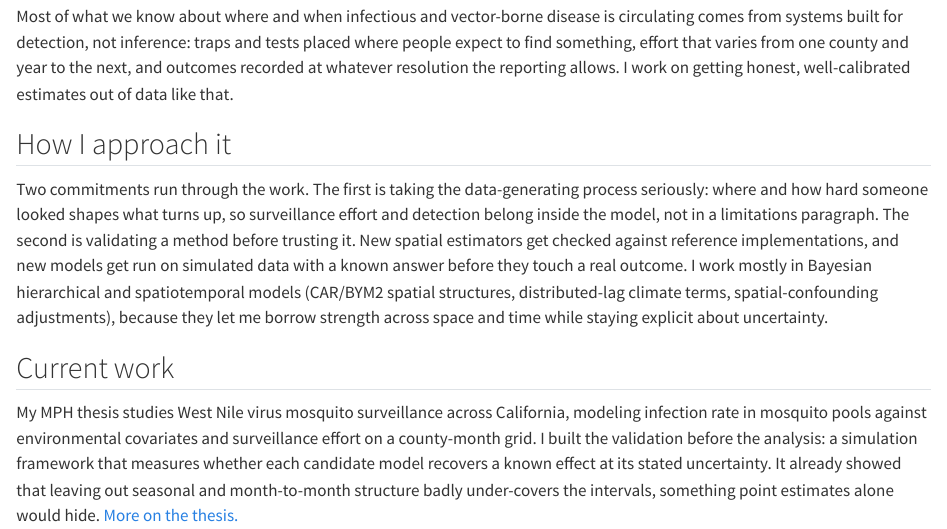
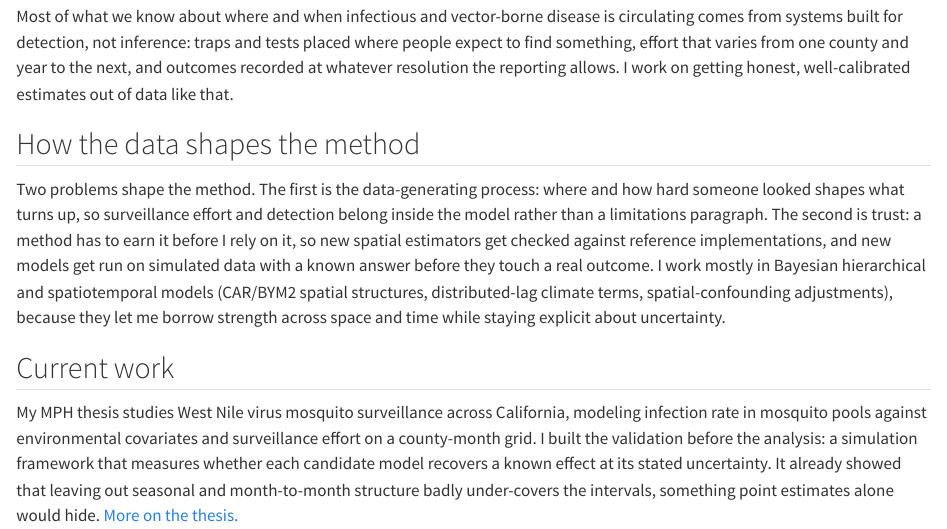
Before and after one commit to minorsecond/minorsecond.github.io, a Quarto document (research.qmd): the page in a window 1100 px wide, from 110 px down. Rendered offline with R 4.5, knitr and Pandoc in place of Quarto, with nearby package versions.

Commit message:
Deduplicate methodological creed; reframe research approach section
Remove the "How I work" bullets from About so the methodological
through-line lives once, on the Research page. Retitle Research's
"How I approach it" to a declarative heading and drop the essayist
"two commitments" framing for a problem-anchored one.

Co-Authored-By: Claude Opus 4.8 <noreply@anthropic.com>

```diff
--- a/research.qmd
+++ b/research.qmd
@@ -15,14 +15,14 @@ county and year to the next, and outcomes recorded at whatever resolution the
 reporting allows. I work on getting honest, well-calibrated estimates out of
 data like that.
 
-## How I approach it
+## How the data shapes the method
 
-Two commitments run through the work. The first is taking the data-generating
-process seriously: where and how hard someone looked shapes what turns up, so
-surveillance effort and detection belong inside the model, not in a limitations
-paragraph. The second is validating a method before trusting it. New spatial
-estimators get checked against reference implementations, and new models get run
-on simulated data with a known answer before they touch a real outcome. I work
+Two problems shape the method. The first is the data-generating process: where
+and how hard someone looked shapes what turns up, so surveillance effort and
+detection belong inside the model rather than a limitations paragraph. The second
+is trust: a method has to earn it before I rely on it, so new spatial estimators
+get checked against reference implementations, and new models get run on
+simulated data with a known answer before they touch a real outcome. I work
 mostly in Bayesian hierarchical and spatiotemporal models (CAR/BYM2 spatial
 structures, distributed-lag climate terms, spatial-confounding adjustments),
 because they let me borrow strength across space and time while staying explicit
```
Also changed, not shown: about.qmd (+0 -14 lines).
